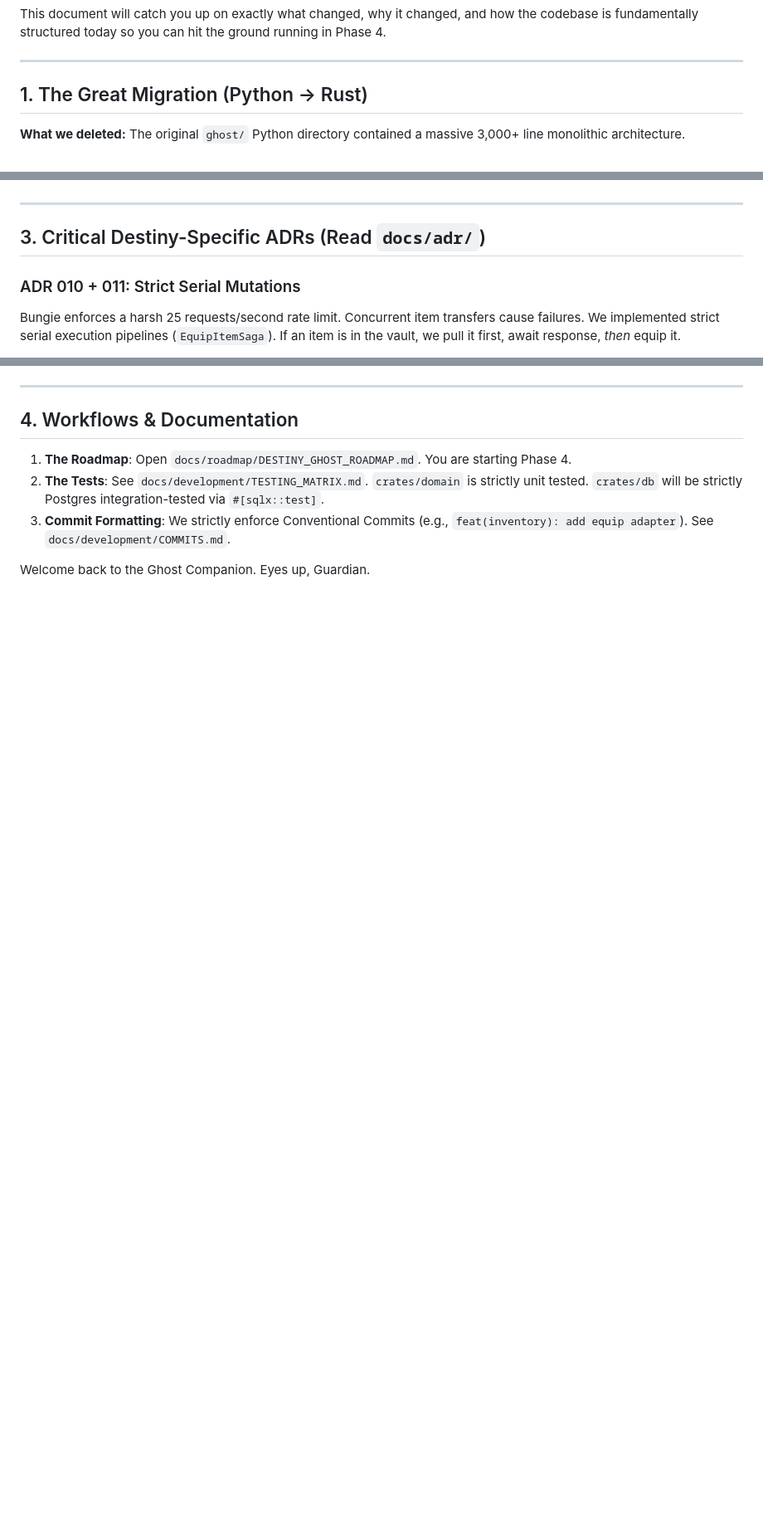
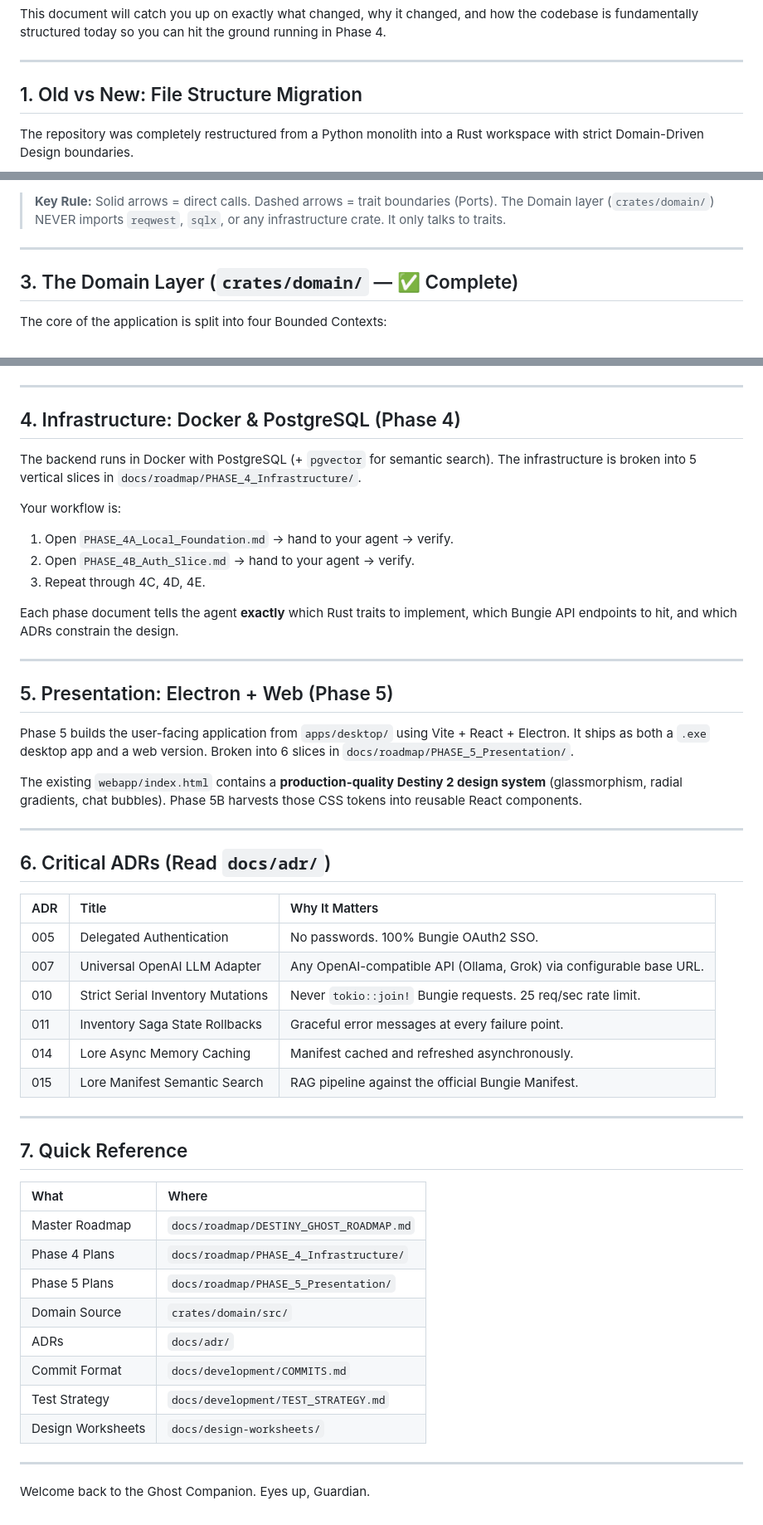
Before and after one commit to CEnnisgit/DestinyAIGhostCompanion, a Markdown page: ONBOARDING.md, 3 parts joined by grey strips. Shown at 83% size. Drawn GitHub-style; blank space fills up the shorter version.

Commit message:
docs: rewrite ONBOARDING.md with Mermaid architecture diagrams

```diff
--- a/ONBOARDING.md
+++ b/ONBOARDING.md
@@ -8,8 +8,7 @@ This document will catch you up on exactly what changed, why it changed, and how
 
 ---
 
-## 1. The Great Migration (Python → Rust)
+## 1. Old vs New: File Structure Migration
 
-**What we deleted:**
-The original `ghost/` Python directory contained a massive 3,000+ line monolithic architecture.
+The repository was completely restructured from a Python monolith into a Rust workspace with strict Domain-Driven Design boundaries.
 
@@ -41,8 +121,8 @@ Because this backend supports both the Electron Desktop Client and a web version
+> **Key Rule:** Solid arrows = direct calls. Dashed arrows = trait boundaries (Ports). The Domain layer (`crates/domain/`) NEVER imports `reqwest`, `sqlx`, or any infrastructure crate. It only talks to traits.
 
 ---
 
-## 3. Critical Destiny-Specific ADRs (Read `docs/adr/`)
+## 3. The Domain Layer (`crates/domain/` — ✅ Complete)
 
-### ADR 010 + 011: Strict Serial Mutations
-Bungie enforces a harsh 25 requests/second rate limit. Concurrent item transfers cause failures. We implemented strict serial execution pipelines (`EquipItemSaga`). If an item is in the vault, we pull it first, await response, *then* equip it.
+The core of the application is split into four Bounded Contexts:
 
@@ -54,10 +157,53 @@ We do not store passwords. Identity management is 100% delegated to Bungie OAuth
 
 ---
 
-## 4. Workflows & Documentation
+## 4. Infrastructure: Docker & PostgreSQL (Phase 4)
 
-1. **The Roadmap**: Open `docs/roadmap/DESTINY_GHOST_ROADMAP.md`. You are starting Phase 4.
-2. **The Tests**: See `docs/development/TESTING_MATRIX.md`. `crates/domain` is strictly unit tested. `crates/db` will be strictly Postgres integration-tested via `#[sqlx::test]`.
-3. **Commit Formatting**: We strictly enforce Conventional Commits (e.g., `feat(inventory): add equip adapter`). See `docs/development/COMMITS.md`.
+The backend runs in Docker with PostgreSQL (+ `pgvector` for semantic search). The infrastructure is broken into 5 vertical slices in `docs/roadmap/PHASE_4_Infrastructure/`.
+
+Your workflow is:
+1. Open `PHASE_4A_Local_Foundation.md` → hand to your agent → verify.
+2. Open `PHASE_4B_Auth_Slice.md` → hand to your agent → verify.
+3. Repeat through 4C, 4D, 4E.
+
+Each phase document tells the agent **exactly** which Rust traits to implement, which Bungie API endpoints to hit, and which ADRs constrain the design.
+
+---
+
+## 5. Presentation: Electron + Web (Phase 5)
+
+Phase 5 builds the user-facing application from `apps/desktop/` using Vite + React + Electron. It ships as both a `.exe` desktop app and a web version. Broken into 6 slices in `docs/roadmap/PHASE_5_Presentation/`.
+
+The existing `webapp/index.html` contains a **production-quality Destiny 2 design system** (glassmorphism, radial gradients, chat bubbles). Phase 5B harvests those CSS tokens into reusable React components.
+
+---
+
+## 6. Critical ADRs (Read `docs/adr/`)
+
+| ADR | Title | Why It Matters |
+|:----|:------|:---------------|
+| 005 | Delegated Authentication | No passwords. 100% Bungie OAuth2 SSO. |
+| 007 | Universal OpenAI LLM Adapter | Any OpenAI-compatible API (Ollama, Grok) via configurable base URL. |
+| 010 | Strict Serial Inventory Mutations | Never `tokio::join!` Bungie requests. 25 req/sec rate limit. |
+| 011 | Inventory Saga State Rollbacks | Graceful error messages at every failure point. |
+| 014 | Lore Async Memory Caching | Manifest cached and refreshed asynchronously. |
+| 015 | Lore Manifest Semantic Search | RAG pipeline against the official Bungie Manifest. |
+
+---
+
+## 7. Quick Reference
+
+| What | Where |
+|:-----|:------|
+| Master Roadmap | `docs/roadmap/DESTINY_GHOST_ROADMAP.md` |
+| Phase 4 Plans | `docs/roadmap/PHASE_4_Infrastructure/` |
+| Phase 5 Plans | `docs/roadmap/PHASE_5_Presentation/` |
+| Domain Source | `crates/domain/src/` |
+| ADRs | `docs/adr/` |
+| Commit Format | `docs/development/COMMITS.md` |
+| Test Strategy | `docs/development/TEST_STRATEGY.md` |
+| Design Worksheets | `docs/design-worksheets/` |
+
+---
 
 Welcome back to the Ghost Companion. Eyes up, Guardian.
```
Also changed, not shown: other parts of ONBOARDING.md (+126 -22 lines).
